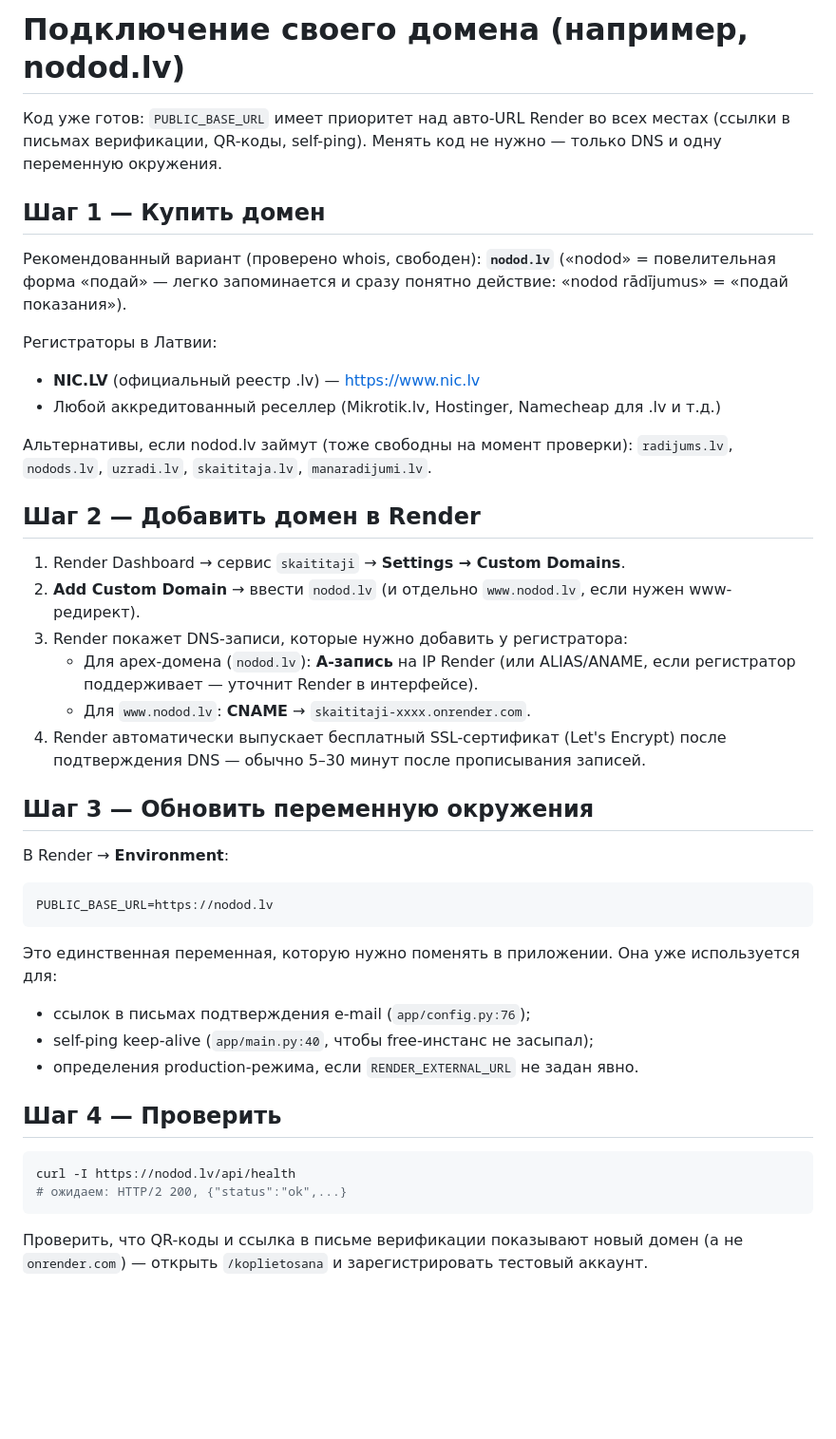
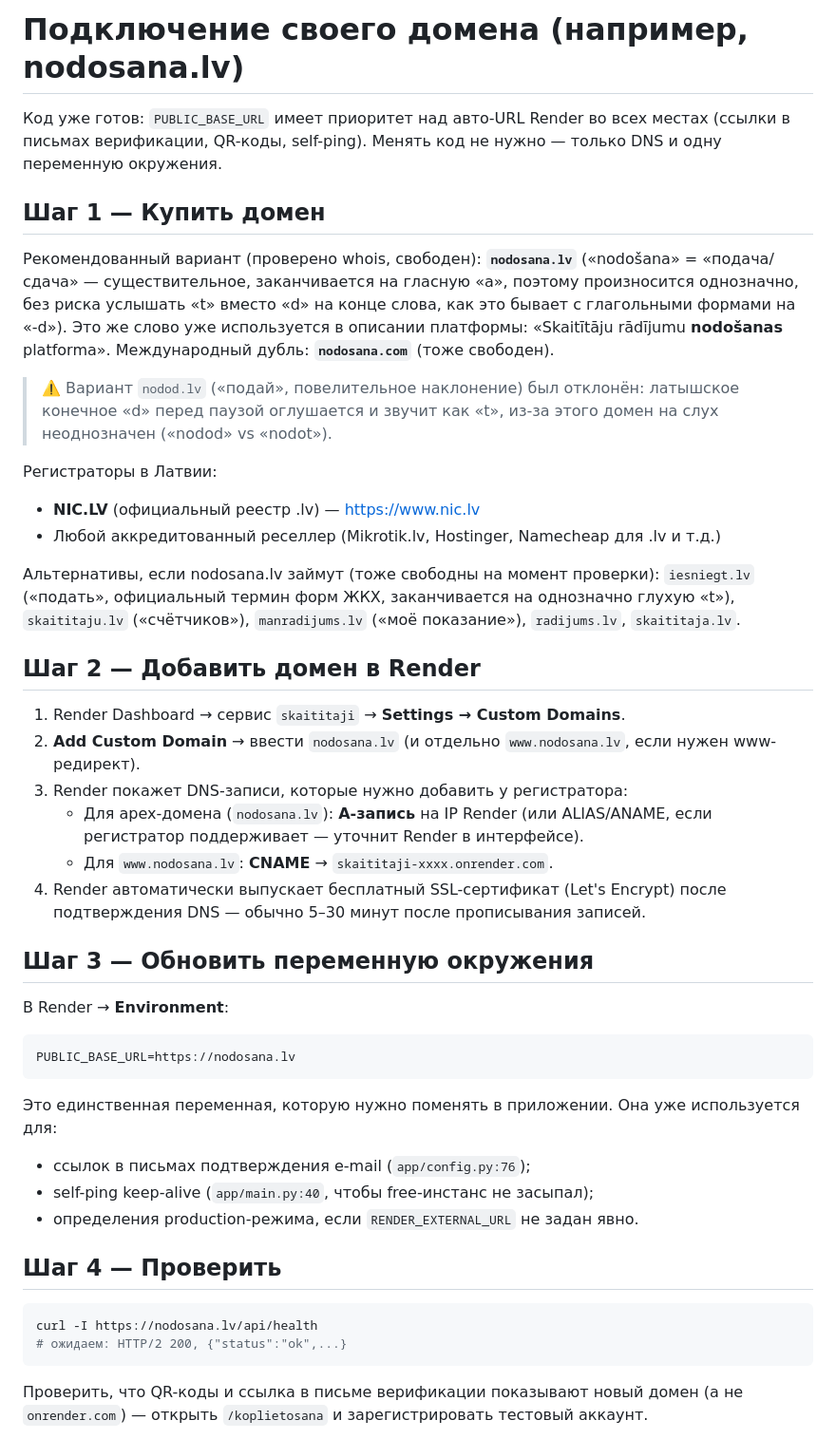
Before and after one commit to formytoys1-cmd/skaititaji, a Markdown page: docs/CUSTOM_DOMAIN.md, the part around the change. Shown at 95% size. Rendered like a GitHub page; blank space fills up the shorter version.

Commit message:
docs(domain): replace nodod.lv with nodosana.lv (phonetic issue)
nodod.lv rejected: Latvian word-final 'd' devoices before pause, so
'nodod' sounds ambiguous ('nodod' vs 'nodot' on the phone/by voice).

nodosana.lv ('nodošana' = submission/handover, noun ending in vowel 'a')
is phonetically unambiguous and already matches the platform tagline
('Skaitītāju rādījumu nodošanas platforma'). Both nodosana.lv and
nodosana.com verified free via whois.

Updated docs/CUSTOM_DOMAIN.md and docs/QUICK_REFERENCE.md accordingly.

Co-authored-by: Copilot <223556219+Copilot@users.noreply.github.com>

````diff
--- a/docs/CUSTOM_DOMAIN.md
+++ b/docs/CUSTOM_DOMAIN.md
@@ -1,36 +1,45 @@
-# Подключение своего домена (например, nodod.lv)
+# Подключение своего домена (например, nodosana.lv)
 
 Код уже готов: `PUBLIC_BASE_URL` имеет приоритет над авто-URL Render во всех
 местах (ссылки в письмах верификации, QR-коды, self-ping). Менять код не
 нужно — только DNS и одну переменную окружения.
 
 ## Шаг 1 — Купить домен
-Рекомендованный вариант (проверено whois, свободен): **`nodod.lv`**
-(«nodod» = повелительная форма «подай» — легко запоминается и сразу понятно
-действие: «nodod rādījumus» = «подай показания»).
+Рекомендованный вариант (проверено whois, свободен): **`nodosana.lv`**
+(«nodošana» = «подача/сдача» — существительное, заканчивается на гласную «a»,
+поэтому произносится однозначно, без риска услышать «t» вместо «d» на конце
+слова, как это бывает с глагольными формами на «-d»). Это же слово уже
+используется в описании платформы: «Skaitītāju rādījumu **nodošanas**
+platforma». Международный дубль: **`nodosana.com`** (тоже свободен).
+
+> ⚠️ Вариант `nodod.lv` («подай», повелительное наклонение) был отклонён:
+> латышское конечное «d» перед паузой оглушается и звучит как «t», из-за
+> этого домен на слух неоднозначен («nodod» vs «nodot»).
 
 Регистраторы в Латвии:
 - **NIC.LV** (официальный реестр .lv) — https://www.nic.lv
 - Любой аккредитованный реселлер (Mikrotik.lv, Hostinger, Namecheap для .lv и т.д.)
 
-Альтернативы, если nodod.lv займут (тоже свободны на момент проверки):
-`radijums.lv`, `nodods.lv`, `uzradi.lv`, `skaititaja.lv`, `manaradijumi.lv`.
+Альтернативы, если nodosana.lv займут (тоже свободны на момент проверки):
+`iesniegt.lv` («подать», официальный термин форм ЖКХ, заканчивается на
+однозначно глухую «t»), `skaititaju.lv` («счётчиков»), `manradijums.lv`
+(«моё показание»), `radijums.lv`, `skaititaja.lv`.
 
 ## Шаг 2 — Добавить домен в Render
 1. Render Dashboard → сервис `skaititaji` → **Settings → Custom Domains**.
-2. **Add Custom Domain** → ввести `nodod.lv` (и отдельно `www.nodod.lv`, если
-   нужен www-редирект).
+2. **Add Custom Domain** → ввести `nodosana.lv` (и отдельно `www.nodosana.lv`,
+   если нужен www-редирект).
 3. Render покажет DNS-записи, которые нужно добавить у регистратора:
-   - Для apex-домена (`nodod.lv`): **A-запись** на IP Render (или ALIAS/ANAME,
+   - Для apex-домена (`nodosana.lv`): **A-запись** на IP Render (или ALIAS/ANAME,
      если регистратор поддерживает — уточнит Render в интерфейсе).
-   - Для `www.nodod.lv`: **CNAME** → `skaititaji-xxxx.onrender.com`.
+   - Для `www.nodosana.lv`: **CNAME** → `skaititaji-xxxx.onrender.com`.
 4. Render автоматически выпускает бесплатный SSL-сертификат (Let's Encrypt)
    после подтверждения DNS — обычно 5–30 минут после прописывания записей.
 
 ## Шаг 3 — Обновить переменную окружения
 В Render → **Environment**:
 ```
-PUBLIC_BASE_URL=https://nodod.lv
+PUBLIC_BASE_URL=https://nodosana.lv
 ```
 Это единственная переменная, которую нужно поменять в приложении. Она уже
 используется для:
@@ -40,7 +49,7 @@ PUBLIC_BASE_URL=https://nodod.lv
 
 ## Шаг 4 — Проверить
 ```bash
-curl -I https://nodod.lv/api/health
+curl -I https://nodosana.lv/api/health
 # ожидаем: HTTP/2 200, {"status":"ok",...}
 ```
 Проверить, что QR-коды и ссылка в письме верификации показывают новый домен
````
Also changed, not shown: docs/QUICK_REFERENCE.md (+4 -3 lines).
